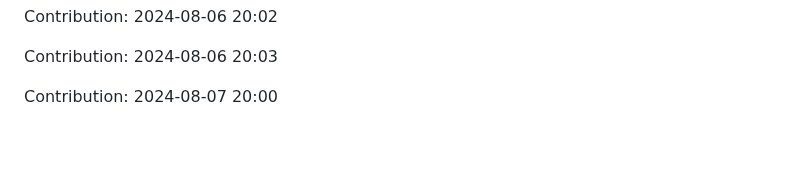
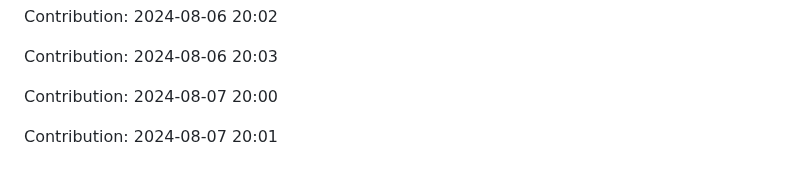
Before and after one commit to anand16-info/mystictouch, a Markdown page: README.md, the part around the change. GitHub-like rendering; blank space fills up the shorter version.

Commit message:
"Contribution: 2024-08-07 20:01"

```diff
--- a/README.md
+++ b/README.md
@@ -333,3 +333,5 @@ Contribution: 2024-08-06 20:02
 Contribution: 2024-08-06 20:03
 
 Contribution: 2024-08-07 20:00
+
+Contribution: 2024-08-07 20:01
```
